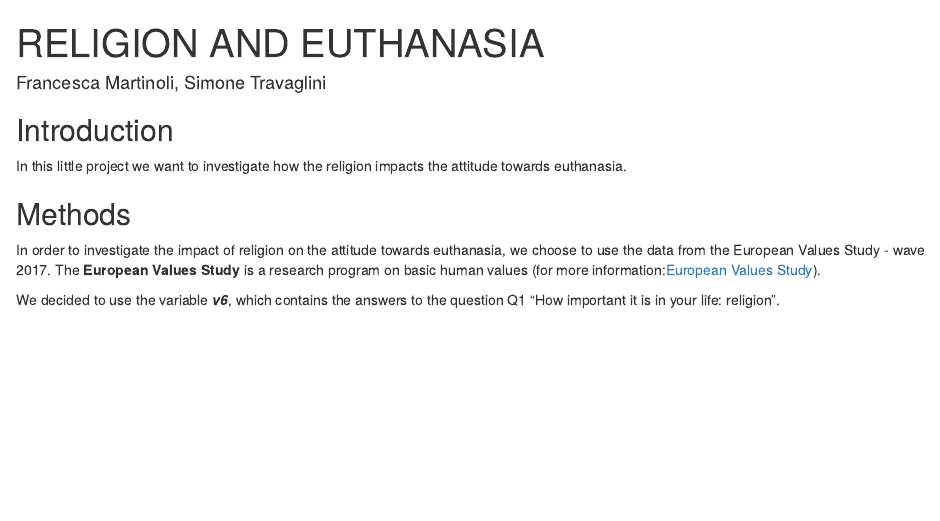
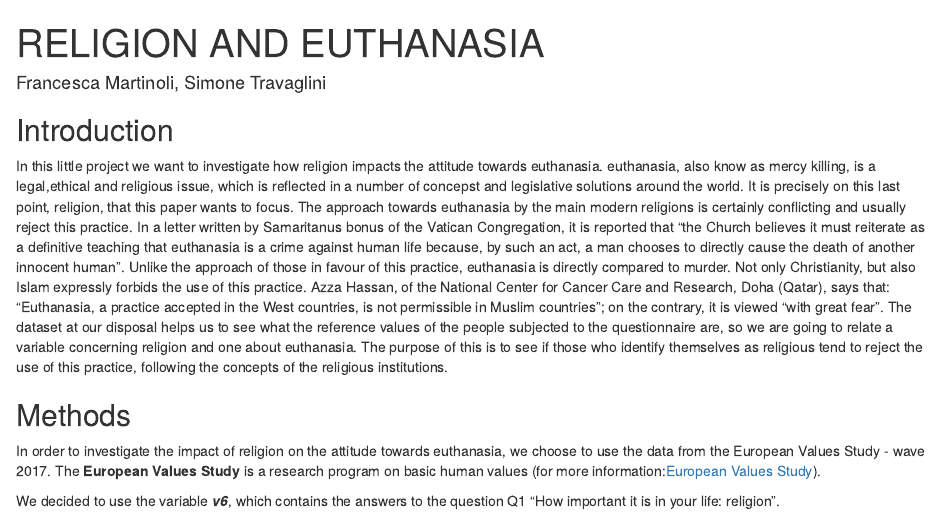
Before and after one commit to DataAccess2020/CE1_martinoli_travaglini, an R Markdown document (report/CE1_report.Rmd): the page in a window 1100 px wide, from its top. Rendered offline with R 4.5, knitr and Pandoc, with nearby package versions; some code elsewhere in the file could not run offline.

Commit message:
i added the intro

```diff
--- a/report/CE1_report.Rmd
+++ b/report/CE1_report.Rmd
@@ -10,7 +10,19 @@ knitr::opts_chunk$set(echo = TRUE)
 
 ## Introduction
 
-In this little project we want to investigate how the religion impacts the attitude towards euthanasia.
+In this little project we want to investigate how religion impacts the attitude towards euthanasia.
+euthanasia, also know as mercy killing, is a legal,ethical and religious issue, which is reflected in a number of concepst and legislative solutions around the world. It is precisely on this last point, religion, that this paper wants to focus. The approach towards euthanasia by the main modern religions is certainly conflicting and usually reject this practice.
+In a letter written by Samaritanus bonus of the Vatican Congregation, it is reported that "the Church believes it must reiterate as a definitive teaching that euthanasia is a crime against human life because, by such an act, a man chooses to directly cause the death of another innocent human".
+Unlike the approach of those in favour of this practice, euthanasia is directly compared to murder.
+Not only Christianity, but also Islam expressly forbids the use of this practice.
+Azza Hassan, of the National Center for Cancer Care and Research, Doha (Qatar), says that: "Euthanasia, a practice accepted in the West countries, is not permissible in Muslim countries"; on the contrary, it is viewed "with great fear".
+The dataset at our disposal helps us to see what the reference values of the people subjected to the questionnaire are, so we are going to relate a variable concerning religion and one about euthanasia.
+The purpose of this is to see if those who identify themselves as religious tend to reject the use of this practice, following the concepts of the religious institutions.
+
+
+
+
+
 
 ## Methods
 
```
